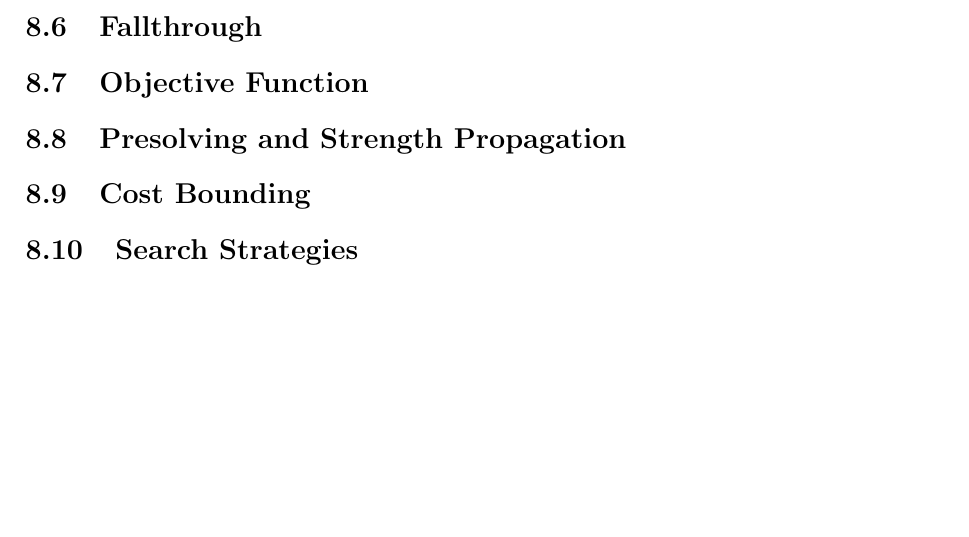
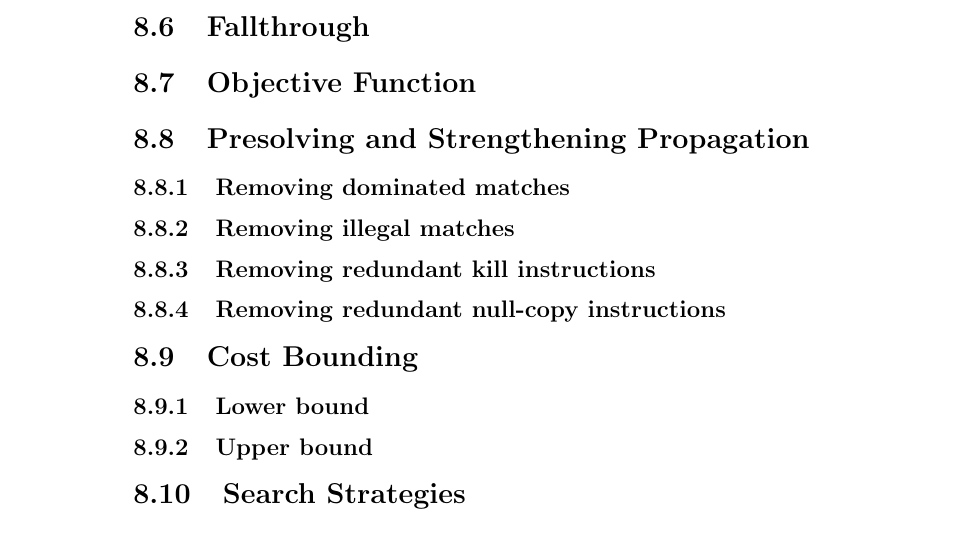
Before and after one commit to gablin/ghb-thesis, a LaTeX thesis (diss/dissertation.tex): part of page 15 of 23 before the commit and part of page 16 of 23 after it, cut so that both start at the same text, the shorter picture padded with empty space. Compiled offline with pdfLaTeX.

Commit message:
Added subsections.

```diff
--- a/diss/dissertation.tex
+++ b/diss/dissertation.tex
@@ -30,8 +27,14 @@
 \section{Block Ordering}
 \section{Fallthrough}
 \section{Objective Function}
-\section{Presolving and Strength Propagation}
+\section{Presolving and Strengthening Propagation}
+\subsection{Removing dominated matches}
+\subsection{Removing illegal matches}
+\subsection{Removing redundant kill instructions}
+\subsection{Removing redundant null-copy instructions}
 \section{Cost Bounding}
+\subsection{Lower bound}
+\subsection{Upper bound}
 \section{Search Strategies}
 \section{Limitations}
 
```
Also changed, not shown: diss/dissertation.tex (3 more changed lines).
